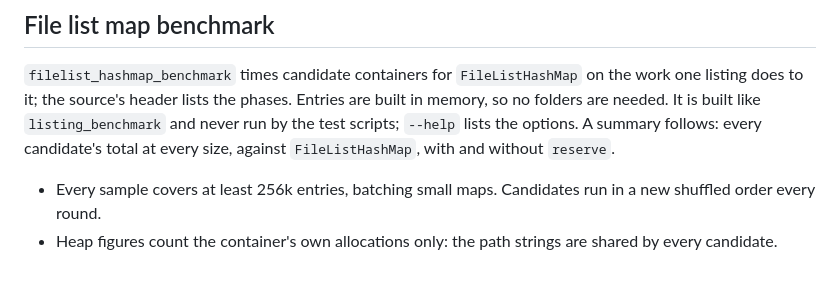
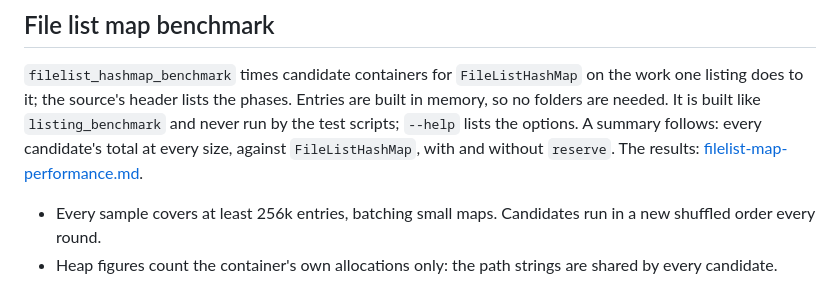
Before and after one commit to VioletGiraffe/file-commander, a Markdown page: doc/testing.md, the part around the change. Drawn GitHub-style.

```diff
--- a/doc/testing.md
+++ b/doc/testing.md
@@ -114,7 +114,8 @@ LTO, as the application is built; the test scripts never run it. `--help` lists
 `filelist_hashmap_benchmark` times candidate containers for `FileListHashMap` on the work one listing does to it; the
 source's header lists the phases. Entries are built in memory, so no folders are needed. It is built like
 `listing_benchmark` and never run by the test scripts; `--help` lists the options. A summary follows: every
-candidate's total at every size, against `FileListHashMap`, with and without `reserve`.
+candidate's total at every size, against `FileListHashMap`, with and without `reserve`. The results:
+[filelist-map-performance.md](filelist-map-performance.md).
 
 - Every sample covers at least 256k entries, batching small maps. Candidates run in a new shuffled order every round.
 - Heap figures count the container's own allocations only: the path strings are shared by every candidate.
```
Also changed, not shown: doc/README.md (+2 -0 lines), doc/filelist-map-performance.md (added, +91 -0 lines).
